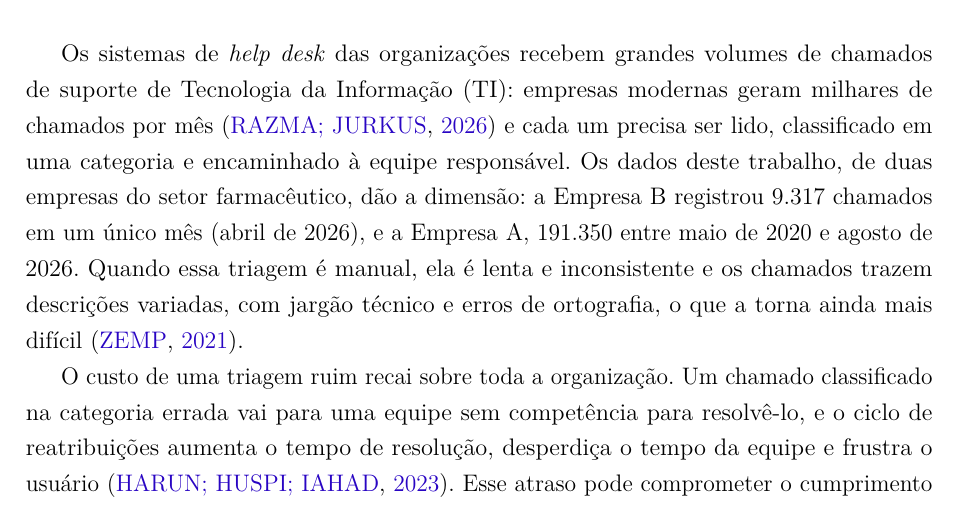
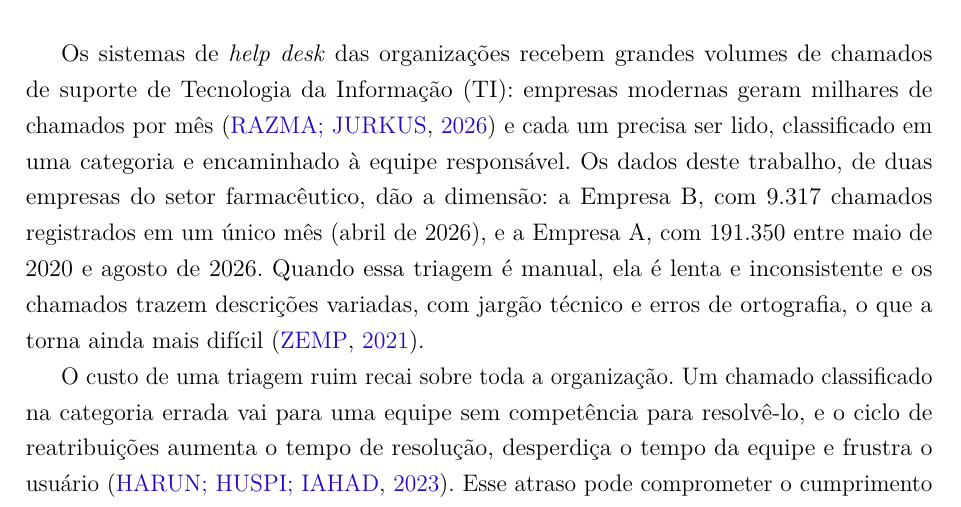
Before and after one commit to brunakin/TCC-2-Documento-Escrito, a LaTeX thesis (tcc2/tcc2_reestruturado_modelo_afonso.tex): part of page 14 of 101, cut so that both start at the same text. Compiled offline with pdfLaTeX.

Commit message:
Ajusta redação da Introdução (dados das empresas)

```diff
--- a/tcc2/tcc2_reestruturado_modelo_afonso.tex
+++ b/tcc2/tcc2_reestruturado_modelo_afonso.tex
@@ -238,7 +238,7 @@ The results were integrated into a web interface that classifies a typed ticket,
 \chapter{Introdução}
 \label{cap:introducao}
 
-Os sistemas de \textit{help desk} das organizações recebem grandes volumes de chamados de suporte de Tecnologia da Informação (TI): empresas modernas geram milhares de chamados por mês \cite{razma2026} e cada um precisa ser lido, classificado em uma categoria e encaminhado à equipe responsável. Os dados deste trabalho, de duas empresas do setor farmacêutico, dão a dimensão: a Empresa B registrou 9.317 chamados em um único mês (abril de 2026), e a Empresa A, 191.350 entre maio de 2020 e agosto de 2026. Quando essa triagem é manual, ela é lenta e inconsistente e os chamados trazem descrições variadas, com jargão técnico e erros de ortografia, o que a torna ainda mais difícil \cite{zemp2021}.
+Os sistemas de \textit{help desk} das organizações recebem grandes volumes de chamados de suporte de Tecnologia da Informação (TI): empresas modernas geram milhares de chamados por mês \cite{razma2026} e cada um precisa ser lido, classificado em uma categoria e encaminhado à equipe responsável. Os dados deste trabalho, de duas empresas do setor farmacêutico, dão a dimensão: a Empresa B, com 9.317 chamados registrados em um único mês (abril de 2026), e a Empresa A, com 191.350 entre maio de 2020 e agosto de 2026. Quando essa triagem é manual, ela é lenta e inconsistente e os chamados trazem descrições variadas, com jargão técnico e erros de ortografia, o que a torna ainda mais difícil \cite{zemp2021}.
 
 O custo de uma triagem ruim recai sobre toda a organização. Um chamado classificado na categoria errada vai para uma equipe sem competência para resolvê-lo, e o ciclo de reatribuições aumenta o tempo de resolução, desperdiça o tempo da equipe e frustra o usuário \cite{harun2023}. Esse atraso pode comprometer o cumprimento do SLA (\textit{Service Level Agreement} -- Acordo de Nível de Serviço), o prazo de resolução acordado com o usuário, com impacto na produtividade da organização e na satisfação dos usuários \cite{razma2026}. A triagem manual também depende do conhecimento de cada analista sobre as categorias da empresa, conhecimento que se perde com a rotatividade \cite{wahba2023}.
 
```
Also changed, not shown: 1 other file.
